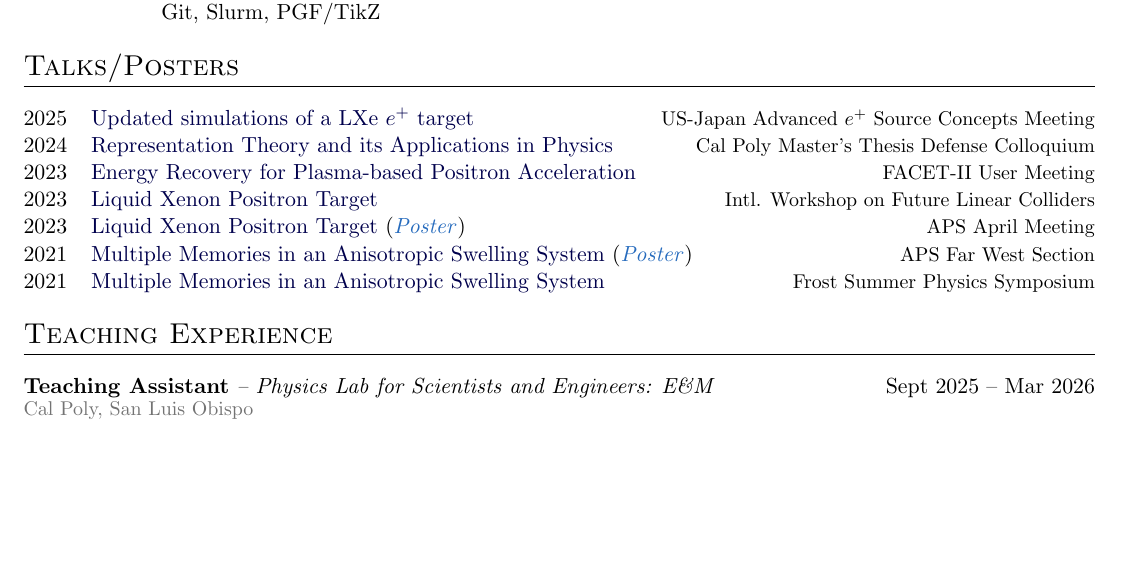
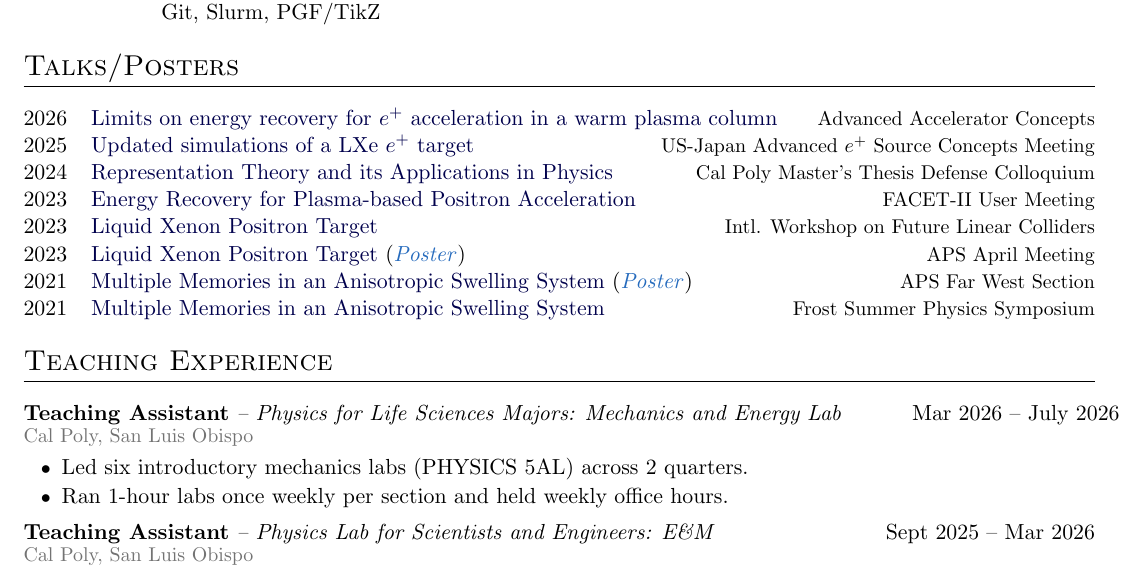
Before and after one commit to MaxVarverakis/cv, a LaTeX CV (cv.tex): part of page 2 of 3, cut so that both start at the same text, the shorter picture padded with empty space. Compiled offline with pdfLaTeX.

Commit message:
Added AAC 2026

```diff
--- a/cv.tex
+++ b/cv.tex
@@ -316,6 +316,7 @@
 %----------------------------------------------------------------------------------------
 \section{Talks/Posters}\label{sec:talks}
 \begin{tabularx}{\linewidth}{@{}l X@{}}
+2026 & \colhref{blue!30!black}{https://indico.global/event/14577/contributions/162222/}{{Limits on energy recovery for $e^+$ acceleration in a warm plasma column}} \hfill\textrm{\small Advanced Accelerator Concepts} \\
 2025 & \colhref{blue!30!black}{https://indico.slac.stanford.edu/event/9594/}{{Updated simulations of a LXe $e^+$ target}} \hfill\textrm{\small US-Japan Advanced $e^+$ Source Concepts Meeting} \\
 2024 & \colhref{blue!30!black}{https://github.com/MaxVarverakis/Representation-theory-in-physics/blob/main/Defense/Presentation.pdf}{{Representation Theory and its Applications in Physics}} \hfill\textrm{\small Cal Poly Master's Thesis Defense Colloquium} \\
 2023 & \colhref{blue!30!black}{https://docs.google.com/presentation/d/1dLFNB72h5O4ACa0lj33pgTrrmjeLWT7p04UOhfNXdBw/edit?usp=sharing}{{Energy Recovery for Plasma-based Positron Acceleration}} \hfill\textrm{\small FACET-II User Meeting} \\
@@ -335,6 +336,10 @@
 
 % \textbf{Responsibilities:}
 % \end{tabularx}
+\begin{jobcustomlong}{Teaching Assistant}{-- Physics for Life Sciences Majors: Mechanics and Energy Lab}{Mar 2026 -- July 2026}{\calpoly}
+    \item Led six introductory mechanics labs (PHYSICS 5AL) across 2 quarters.
+    \item Ran 1-hour labs once weekly per section and held weekly office hours.
+\end{jobcustomlong}
 \begin{jobcustomlong}{Teaching Assistant}{-- Physics Lab for Scientists and Engineers: E\&M}{Sept 2025 -- Mar 2026}{\calpoly}
     \item Led three introductory electromagnetism labs (PHYSICS 4BL) across 2 quarters.
     \item Ran 2-hour labs twice weekly per section and held weekly office hours.
```
